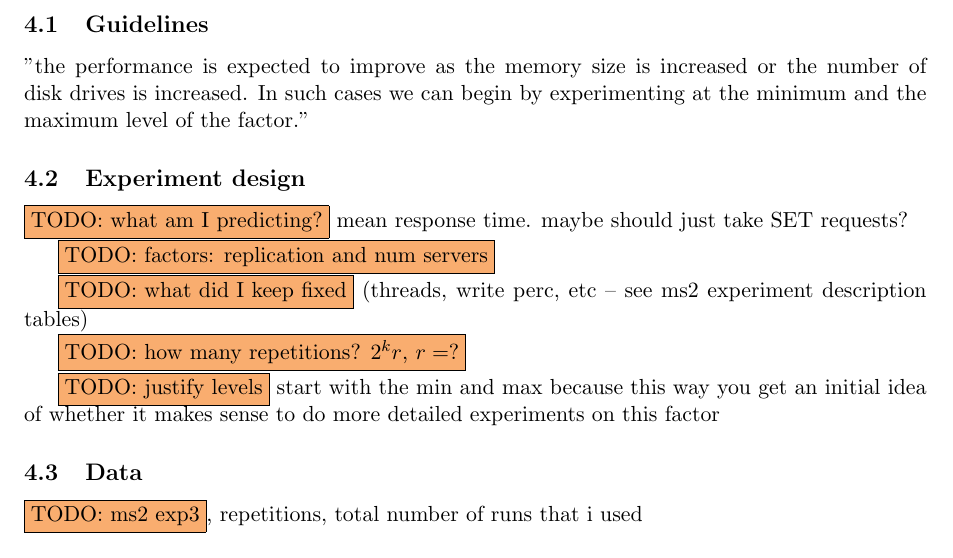
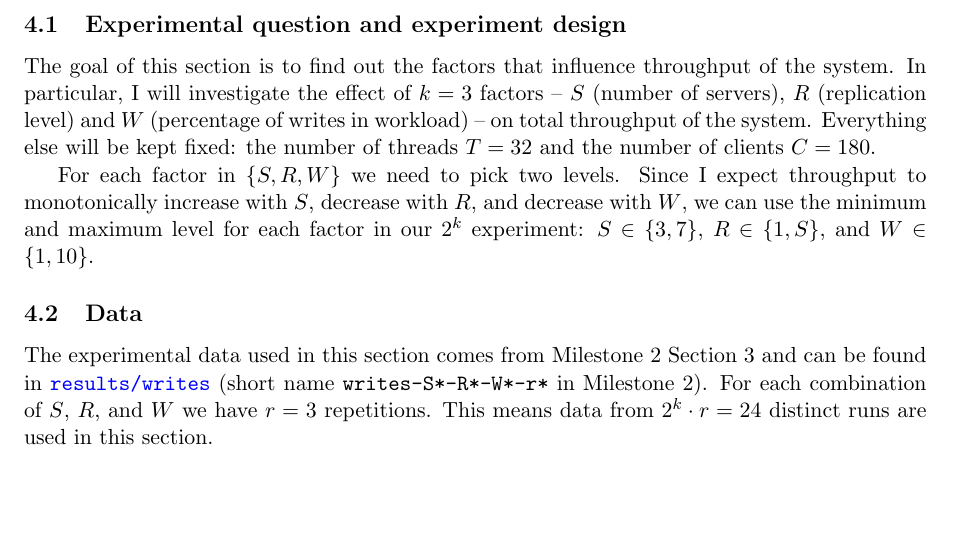
Before and after one commit to ligua/eth-asl, a LaTeX document (report/milestone3.tex): part of page 9 of 14 before the commit and part of page 9 of 15 after it, cut at the place of the change, the shorter picture padded with empty space. Compiled offline with pdfLaTeX.

Commit message:
working on 2k #183

```diff
--- a/report/milestone3.tex
+++ b/report/milestone3.tex
@@ -198,22 +198,14 @@ Based on the outcome of the different modeling efforts from the previous section
 % --------------------------------------------------------------------------------
 % --------------------------------------------------------------------------------
 
-\subsection{Guidelines}
+\subsection{Experimental question and experiment design}
+The goal of this section is to find out the factors that influence throughput of the system. In particular, I will investigate the effect of $k=3$ factors -- $S$ (number of servers), $R$ (replication level) and $W$ (percentage of writes in workload) -- on total throughput of the system. Everything else will be kept fixed: the number of threads $T=32$ and the number of clients $C=180$.
 
-"the performance is expected to improve as the memory size is increased or the number of disk drives is increased. In such cases we can begin by experimenting at the minimum and the maximum level of the factor."
+For each factor in $\{S,R,W\}$ we need to pick two levels. Since I expect throughput to monotonically increase with $S$, decrease with $R$, and decrease with $W$, we can use the minimum and maximum level for each factor in our $2^k$ experiment: $S \in \{3, 7\}$, $R \in \{1, S\}$, and $W \in \{1, 10\}$.
 
-\subsection{Experiment design}
-\todo{what am I predicting?} mean response time. maybe should just take SET requests?
-
-\todo{factors: replication and num servers}
-
-\todo{what did I keep fixed} (threads, write perc, etc -- see ms2 experiment description tables)
-
-\todo{how many repetitions? $2^kr$, $r=?$}
-
-\todo{justify levels} start with the min and max because this way you get an initial idea of whether it makes sense to do more detailed experiments on this factor
 
 \subsection{Data}
-\todo{ms2 exp3}, repetitions, total number of runs that i used
+
+The experimental data used in this section comes from Milestone~2 Section~3 and can be found in \texttt{\href{https://gitlab.inf.ethz.ch/pungast/asl-fall16-project/tree/master/results/writes}{results/writes}} (short name \texttt{writes-S*-R*-W*-r*} in Milestone~2). For each combination of $S$, $R$, and $W$ we have $r=3$ repetitions. This means data from $2^k \cdot r = 24$ distinct runs are used in this section.
 
 \subsection{Results}
```
Also changed, not shown: report/milestone3.pdf, report/milestone3.tex (10 more changed lines), 1 other file.
